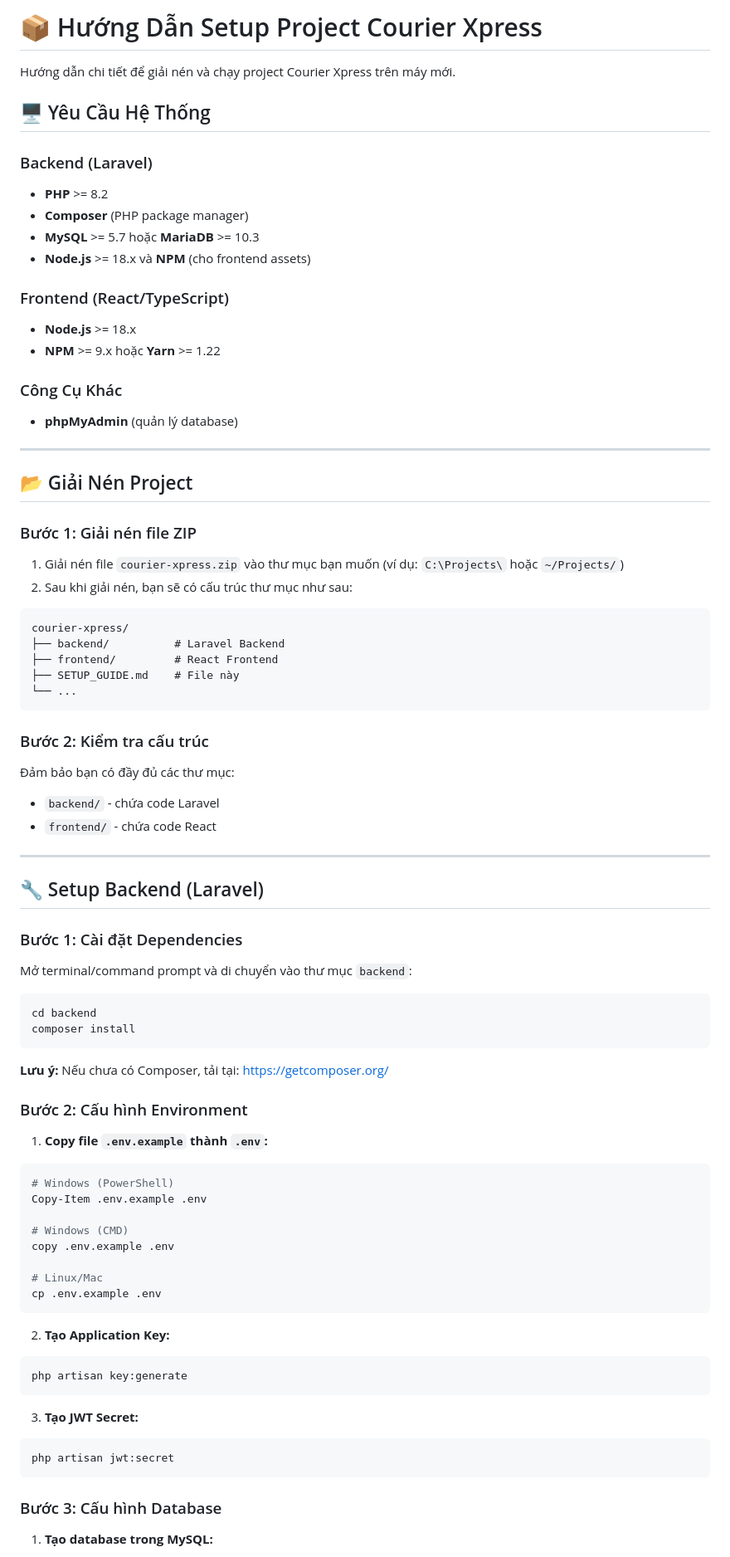
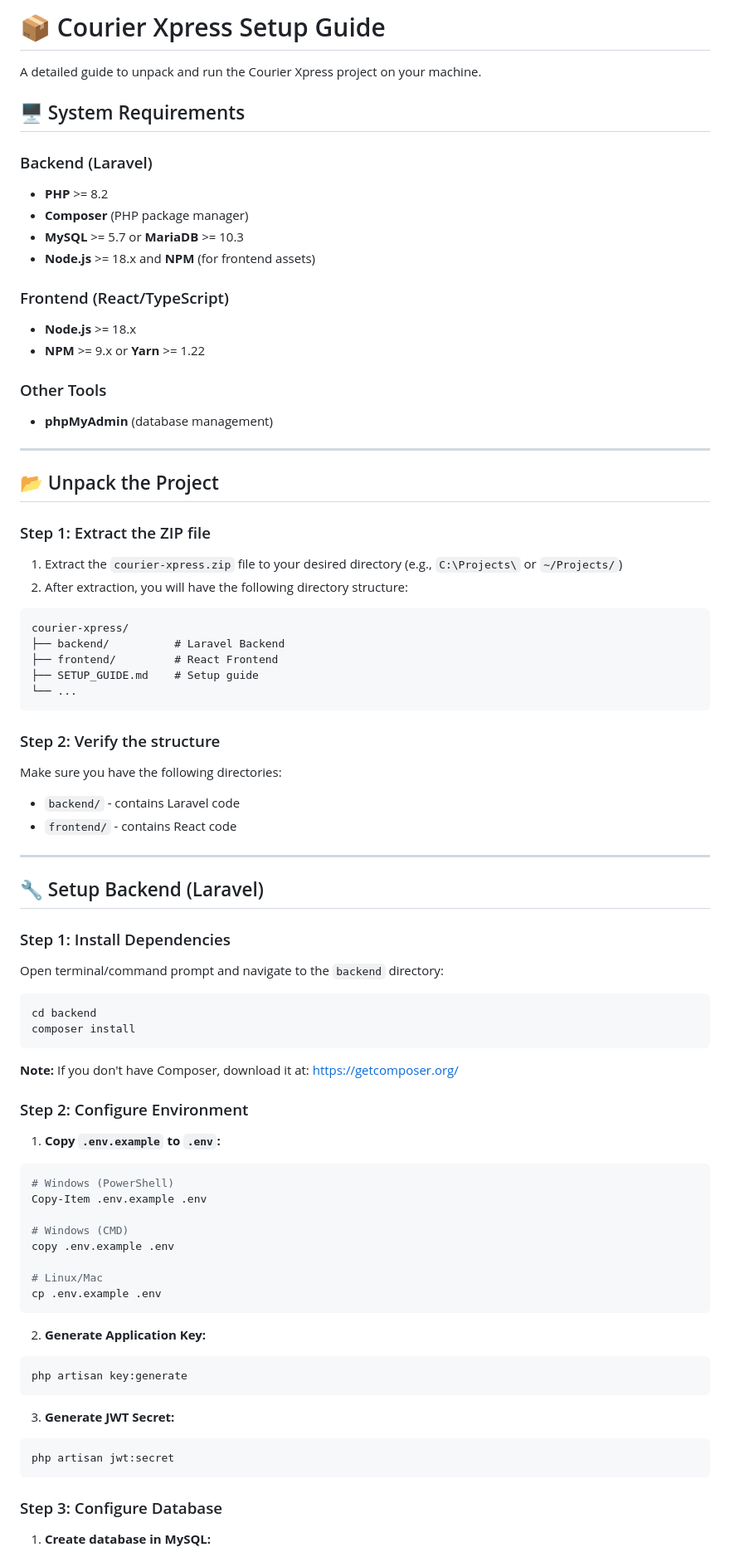
Before and after one commit to hiepstudy1604-ux/courierXpress, a Markdown page: README.md, the part around one of its changes. Shown at 83% size. Drawn GitHub-style.

````diff
--- a/README.md
+++ b/README.md
@@ -1,64 +1,67 @@
-# 📦 Hướng Dẫn Setup Project Courier Xpress
+# 📦 Courier Xpress Setup Guide
 
-Hướng dẫn chi tiết để giải nén và chạy project Courier Xpress trên máy mới.
+A detailed guide to unpack and run the Courier Xpress project on your machine.
 
-
-## 🖥️ Yêu Cầu Hệ Thống
+## 🖥️ System Requirements
 
 ### Backend (Laravel)
+
 - **PHP** >= 8.2
 - **Composer** (PHP package manager)
-- **MySQL** >= 5.7 hoặc **MariaDB** >= 10.3
-- **Node.js** >= 18.x và **NPM** (cho frontend assets)
+- **MySQL** >= 5.7 or **MariaDB** >= 10.3
+- **Node.js** >= 18.x and **NPM** (for frontend assets)
 
 ### Frontend (React/TypeScript)
+
 - **Node.js** >= 18.x
-- **NPM** >= 9.x hoặc **Yarn** >= 1.22
+- **NPM** >= 9.x or **Yarn** >= 1.22
 
-### Công Cụ Khác
-- **phpMyAdmin** (quản lý database)
+### Other Tools
+
+- **phpMyAdmin** (database management)
 
 ---
 
-## 📂 Giải Nén Project
+## 📂 Unpack the Project
 
-### Bước 1: Giải nén file ZIP
+### Step 1: Extract the ZIP file
 
-1. Giải nén file `courier-xpress.zip` vào thư mục bạn muốn (ví dụ: `C:\Projects\` hoặc `~/Projects/`)
-2. Sau khi giải nén, bạn sẽ có cấu trúc thư mục như sau:
+1. Extract the `courier-xpress.zip` file to your desired directory (e.g., `C:\Projects\` or `~/Projects/`)
+2. After extraction, you will have the following directory structure:
 
 ```
 courier-xpress/
 ├── backend/          # Laravel Backend
 ├── frontend/         # React Frontend
-├── SETUP_GUIDE.md    # File này
+├── SETUP_GUIDE.md    # Setup guide
 └── ...
 ```
 
-### Bước 2: Kiểm tra cấu trúc
+### Step 2: Verify the structure
 
-Đảm bảo bạn có đầy đủ các thư mục:
-- `backend/` - chứa code Laravel
-- `frontend/` - chứa code React
+Make sure you have the following directories:
+
+- `backend/` - contains Laravel code
+- `frontend/` - contains React code
 
 ---
 
 ## 🔧 Setup Backend (Laravel)
 
-### Bước 1: Cài đặt Dependencies
+### Step 1: Install Dependencies
 
-Mở terminal/command prompt và di chuyển vào thư mục `backend`:
+Open terminal/command prompt and navigate to the `backend` directory:
 
 ```bash
 cd backend
 composer install
 ```
 
-**Lưu ý:** Nếu chưa có Composer, tải tại: https://getcomposer.org/
+**Note:** If you don't have Composer, download it at: https://getcomposer.org/
 
-### Bước 2: Cấu hình Environment
+### Step 2: Configure Environment
 
-1. **Copy file `.env.example` thành `.env`:**
+1. **Copy `.env.example` to `.env`:**
 
 ```bash
 # Windows (PowerShell)
@@ -71,19 +74,19 @@ copy .env.example .env
 cp .env.example .env
 ```
 
-2. **Tạo Application Key:**
+2. **Generate Application Key:**
 
 ```bash
 php artisan key:generate
 ```
 
-3. **Tạo JWT Secret:**
+3. **Generate JWT Secret:**
 
 ```bash
 php artisan jwt:secret
 ```
 
-### Bước 3: Cấu hình Database
+### Step 3: Configure Database
 
-1. **Tạo database trong MySQL:**
+1. **Create database in MySQL:**
 
````
Also changed, not shown: other parts of README.md (+159 -138 lines).
